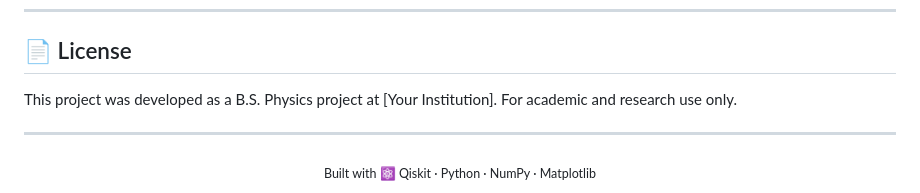
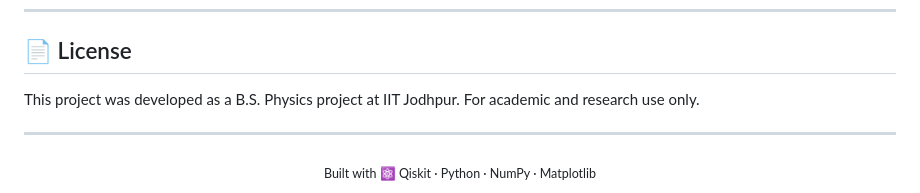
Before and after one commit to Ameeghai/Quantum-RNG-Hybrid, a Markdown page: README.md, the part around one of its changes. GitHub-like rendering.

Commit message:
Change institution name to IIT Jodhpur
Updated institution name in the license section.

```diff
--- a/README.md
+++ b/README.md
@@ -363,7 +363,7 @@ The simulated QRNG output was benchmarked against the **Australian National Univ
 
 ## 📄 License
 
-This project was developed as a B.S. Physics project at [Your Institution]. For academic and research use only.
+This project was developed as a B.S. Physics project at IIT Jodhpur. For academic and research use only.
 
 ---
 
```
Also changed, not shown: other parts of README.md (+1 -1 lines).
